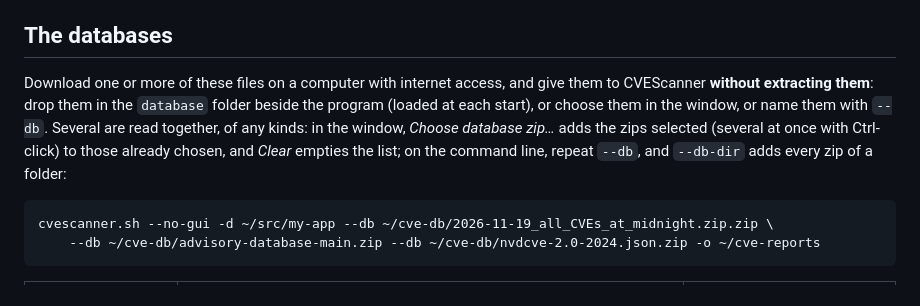
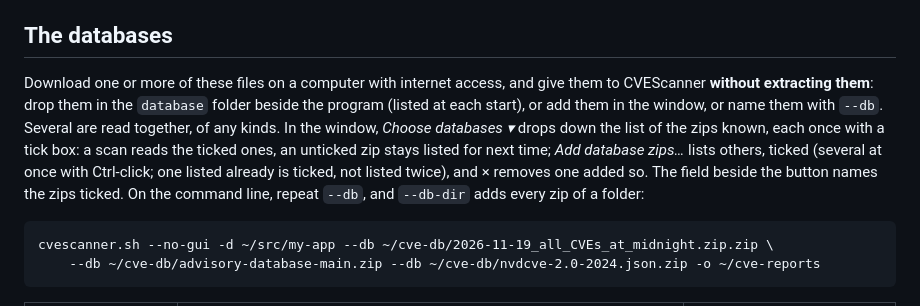
Before and after one commit to j4ckk0/CVEScanner, a Markdown page: README.md, the part around one of its changes. Drawn GitHub-style.

````diff
--- a/README.md
+++ b/README.md
@@ -97,9 +97,11 @@ shipped, for what reaches the network, at every build; `HostileAdvisoryTest` and
 ## The databases
 
 Download one or more of these files on a computer with internet access, and give them to CVEScanner **without
-extracting them**: drop them in the `database` folder beside the program (loaded at each start), or choose them in the
-window, or name them with `--db`. Several are read together, of any kinds: in the window, *Choose database zip…* adds
-the zips selected (several at once with Ctrl-click) to those already chosen, and *Clear* empties the list; on the
+extracting them**: drop them in the `database` folder beside the program (listed at each start), or add them in the
+window, or name them with `--db`. Several are read together, of any kinds. In the window, *Choose databases ▾* drops
+down the list of the zips known, each once with a tick box: a scan reads the ticked ones, an unticked zip stays listed
+for next time; *Add database zips…* lists others, ticked (several at once with Ctrl-click; one listed already is
+ticked, not listed twice), and × removes one added so. The field beside the button names the zips ticked. On the
 command line, repeat `--db`, and `--db-dir` adds every zip of a folder:
 
 ```
````
Also changed, not shown: other parts of README.md (+2 -2 lines), CHANGELOG.md (+8 -3 lines), docs/images/fr/welcome.png, docs/images/welcome.png, 8 other files.
